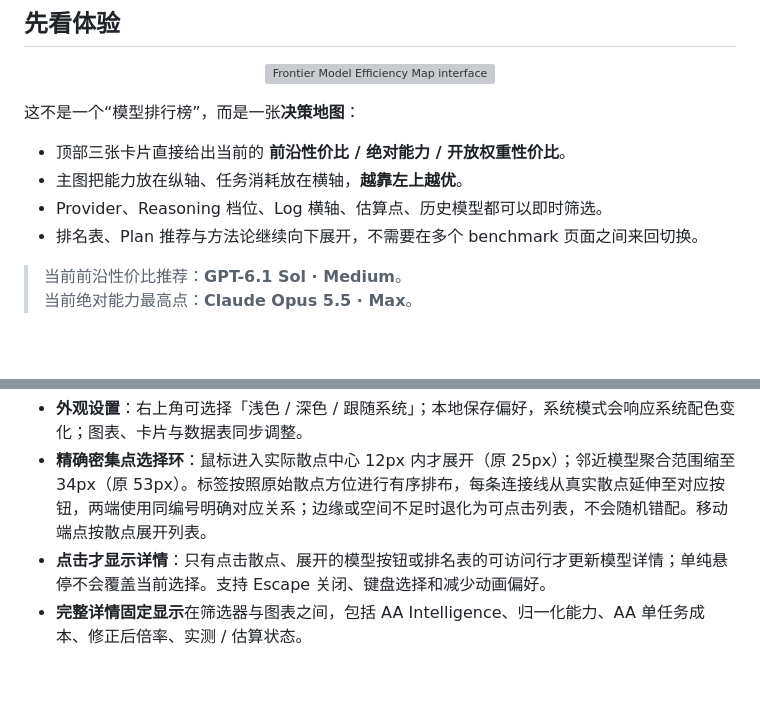
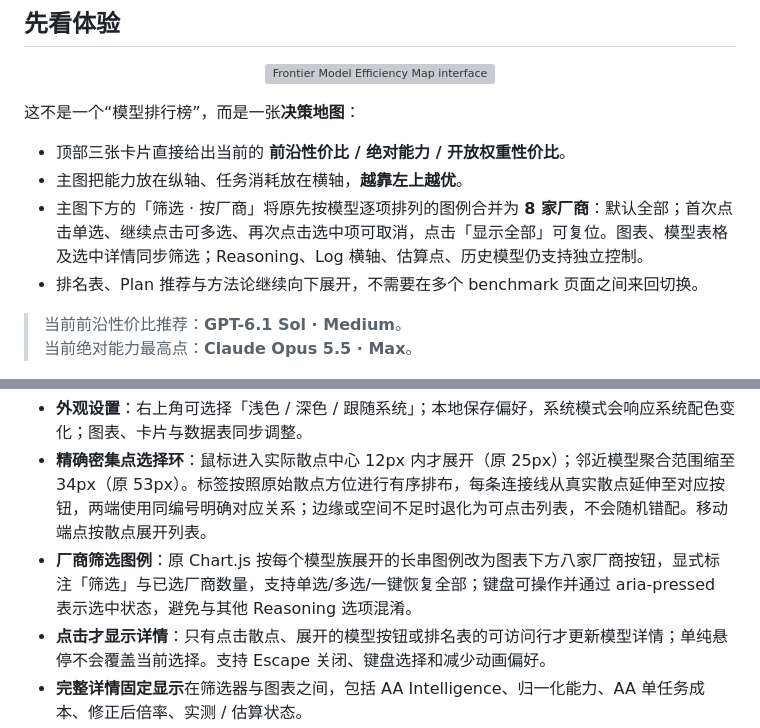
Before and after one commit to blackkcold/frontier-model-efficiency-map, a Markdown page: README.md, 2 parts joined by grey strips. GitHub-like rendering; blank space fills up the shorter version; grey boxes are pictures that could not be loaded.

Commit message:
ui: group chart legend by selectable providers (README.md)

```diff
--- a/README.md
+++ b/README.md
@@ -36,7 +36,7 @@
 
 - 顶部三张卡片直接给出当前的 **前沿性价比 / 绝对能力 / 开放权重性价比**。
 - 主图把能力放在纵轴、任务消耗放在横轴，**越靠左上越优**。
-- Provider、Reasoning 档位、Log 横轴、估算点、历史模型都可以即时筛选。
+- 主图下方的「筛选 · 按厂商」将原先按模型逐项排列的图例合并为 **8 家厂商**：默认全部；首次点击单选、继续点击可多选、再次点击选中项可取消，点击「显示全部」可复位。图表、模型表格及选中详情同步筛选；Reasoning、Log 横轴、估算点、历史模型仍支持独立控制。
 - 排名表、Plan 推荐与方法论继续向下展开，不需要在多个 benchmark 页面之间来回切换。
 
 > 当前前沿性价比推荐：**GPT-6.1 Sol · Medium**。
@@ -52,6 +52,7 @@
 
 - **外观设置**：右上角可选择「浅色 / 深色 / 跟随系统」；本地保存偏好，系统模式会响应系统配色变化；图表、卡片与数据表同步调整。
 - **精确密集点选择环**：鼠标进入实际散点中心 12px 内才展开（原 25px）；邻近模型聚合范围缩至 34px（原 53px）。标签按照原始散点方位进行有序排布，每条连接线从真实散点延伸至对应按钮，两端使用同编号明确对应关系；边缘或空间不足时退化为可点击列表，不会随机错配。移动端点按散点展开列表。
+- **厂商筛选图例**：原 Chart.js 按每个模型族展开的长串图例改为图表下方八家厂商按钮，显式标注「筛选」与已选厂商数量，支持单选/多选/一键恢复全部；键盘可操作并通过 aria-pressed 表示选中状态，避免与其他 Reasoning 选项混淆。
 - **点击才显示详情**：只有点击散点、展开的模型按钮或排名表的可访问行才更新模型详情；单纯悬停不会覆盖当前选择。支持 Escape 关闭、键盘选择和减少动画偏好。
 - **完整详情固定显示**在筛选器与图表之间，包括 AA Intelligence、归一化能力、AA 单任务成本、修正后倍率、实测 / 估算状态。
 - 点击后信息保持，手机端也不依赖 hover；如果筛选条件把当前模型隐藏，详情会自动清空。浏览器窗口尺寸/筛选状态变化会清理展开环。
```
